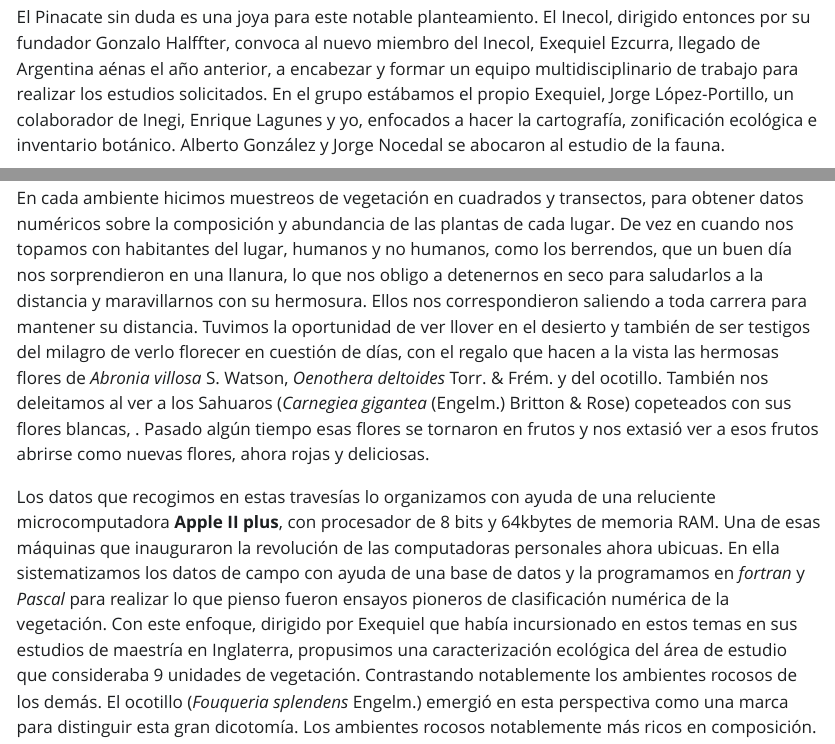
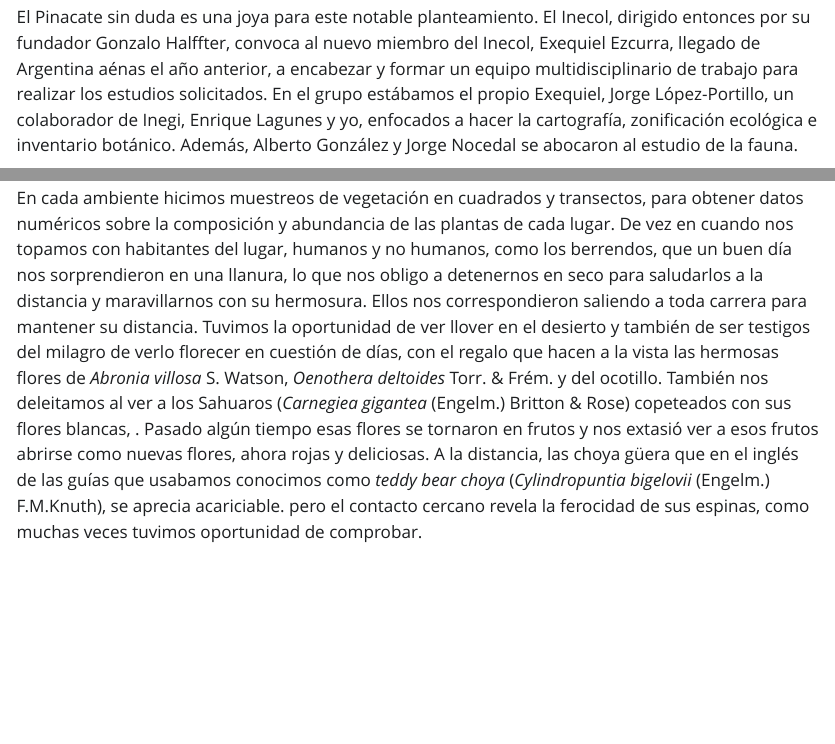
Before and after one commit to equihuam/textos, a Quarto document (Pinacate.qmd): the page in a window 1100 px wide, from 370 px down, and a second part further down, joined at a grey line. The pictures show the output file Pinacate.html that the author committed with the source, opened offline; Quarto's library style sheets are replaced by a plain one without menus.

Commit message:
pinacate

```diff
--- a/Pinacate.qmd
+++ b/Pinacate.qmd
@@ -11,11 +11,11 @@ format:
 
 En 1980 el gobernador del estado de Sonora, Samuel Ocaña, invitó al Inecol a realizar estudios que conducirían a establecer una nueva reserva de la biosfera en México. El área elegida era la hermosa región del Pinacate, en el territorio del desierto sonorense. Seguramente lo inspiraban las flamantes reservas de la biosfera de Mapimí y la Michilía en Durango. Sin duda también era un estímulo sumarse a la innovación que significaba el naciente y ambicioso planteamiento del **proyecto 8**, del entonces todavía nuevo programa **MAB** creado por la **UNESCO** en 1970. El **Proyecto 8** *impulsa la creación de un sistema mundial de reservas de la biosfera* mediante el cual se buscaría preservar porciones significativas de los ecosistemas del mundo.
 
-El Pinacate sin duda es una joya para este notable planteamiento. El Inecol, dirigido entonces por su fundador Gonzalo Halffter, convoca al nuevo miembro del Inecol, Exequiel Ezcurra, llegado de Argentina aénas el año anterior, a encabezar y formar un equipo multidisciplinario de trabajo para realizar los estudios solicitados. En el grupo estábamos el propio Exequiel, Jorge López-Portillo, un colaborador de Inegi, Enrique Lagunes y yo, enfocados a hacer la cartografía, zonificación ecológica e inventario botánico. Alberto González y Jorge Nocedal se abocaron al estudio de la fauna.
+El Pinacate sin duda es una joya para este notable planteamiento. El Inecol, dirigido entonces por su fundador Gonzalo Halffter, convoca al nuevo miembro del Inecol, Exequiel Ezcurra, llegado de Argentina aénas el año anterior, a encabezar y formar un equipo multidisciplinario de trabajo para realizar los estudios solicitados. En el grupo estábamos el propio Exequiel, Jorge López-Portillo, un colaborador de Inegi, Enrique Lagunes y yo, enfocados a hacer la cartografía, zonificación ecológica e inventario botánico. Además, Alberto González y Jorge Nocedal se abocaron al estudio de la fauna.
 
 Nuestro primer encuentro con esta majestuosa porción del planeta nos impresionó profundamente. Desde el aire se aprecia el gran escudo basáltico negruzco que han formado los más de 400 volcanes que ahí existen, enmarcado por las arenas vivas del Grand Desierto de Altar. Caminar este paisaje es una experiencia sobrecogedora. Lo exploramos poco a poco. A veces con temperaturas cercanas a los 50°C. Anduvimos por la costa de la bahía de Adair, con sus amplias llanuras lodosas, marismas, dunas, salinas y minúsculos oasis. Pasamos por las imponentes dunas vivas del Gran Desierto de Altar y, desde luego, el majestuosos y complejo escudo basáltico salpicado por los nueve cráteres llamados *maar* por los especialistas, que lo hace la mayor conentración de este tipo de formaciones geológicas en el mundo. Estos *maar* dan al paisaje un aspecto facinante. El más grande de ellos aquí es el Elegante, que tiene casi dos kilómetros de diámetro y cerca de 250 m de profundidad. Está casi a nivel del suelo y sólo cuando se acerca el visitante lo descubre de súbito en todo su esplendor. Subimos hasta la cima del Pinacate, formado por dos volcanes, hasta una elevación de poco más de 1,200 msnm.
 
-En cada ambiente hicimos muestreos de vegetación en cuadrados y transectos, para obtener datos numéricos sobre la composición y abundancia de las plantas de cada lugar. De vez en cuando nos topamos con habitantes del lugar, humanos y no humanos, como los berrendos, que un buen día nos sorprendieron en una llanura, lo que nos obligo a detenernos en seco para saludarlos a la distancia y maravillarnos con su hermosura. Ellos nos correspondieron saliendo a toda carrera para mantener su distancia. Tuvimos la oportunidad de ver llover en el desierto y también de ser testigos del milagro de verlo florecer en cuestión de días, con el regalo que hacen a la vista las hermosas flores de *Abronia villosa* S. Watson, *Oenothera deltoides* Torr. & Frém. y del ocotillo. También nos deleitamos al ver a los Sahuaros (*Carnegiea gigantea* (Engelm.) Britton & Rose) copeteados con sus flores blancas, . Pasado algún tiempo esas flores se tornaron en frutos y nos extasió ver a esos frutos abrirse como nuevas flores, ahora rojas y deliciosas.
+En cada ambiente hicimos muestreos de vegetación en cuadrados y transectos, para obtener datos numéricos sobre la composición y abundancia de las plantas de cada lugar. De vez en cuando nos topamos con habitantes del lugar, humanos y no humanos, como los berrendos, que un buen día nos sorprendieron en una llanura, lo que nos obligo a detenernos en seco para saludarlos a la distancia y maravillarnos con su hermosura. Ellos nos correspondieron saliendo a toda carrera para mantener su distancia. Tuvimos la oportunidad de ver llover en el desierto y también de ser testigos del milagro de verlo florecer en cuestión de días, con el regalo que hacen a la vista las hermosas flores de *Abronia villosa* S. Watson, *Oenothera deltoides* Torr. & Frém. y del ocotillo. También nos deleitamos al ver a los Sahuaros (*Carnegiea gigantea* (Engelm.) Britton & Rose) copeteados con sus flores blancas, . Pasado algún tiempo esas flores se tornaron en frutos y nos extasió ver a esos frutos abrirse como nuevas flores, ahora rojas y deliciosas. A la distancia, las choya güera que en el inglés de las guías que usabamos conocimos como *teddy bear choya* (*Cylindropuntia bigelovii* (Engelm.) F.M.Knuth), se aprecia acariciable. pero el contacto cercano revela la ferocidad de sus espinas, como muchas veces tuvimos oportunidad de comprobar.
 
 Los datos que recogimos en estas travesías lo organizamos con ayuda de una reluciente microcomputadora **Apple II plus**, con procesador de 8 bits y 64kbytes de memoria RAM. Una de esas máquinas que inauguraron la revolución de las computadoras personales ahora ubicuas. En ella sistematizamos los datos de campo con ayuda de una base de datos y la programamos en *fortran* y *Pascal* para realizar lo que pienso fueron ensayos pioneros de clasificación numérica de la vegetación. Con este enfoque, dirigido por Exequiel que había incursionado en estos temas en sus estudios de maestría en Inglaterra, propusimos una caracterización ecológica del área de estudio que consideraba 9 unidades de vegetación. Contrastando notablemente los ambientes rocosos de los demás. El ocotillo (*Fouqueria splendens* Engelm.) emergió en esta perspectiva como una marca para distinguir esta gran dicotomía. Los ambientes rocosos notablemente más ricos en composición.
 
```
Also changed, not shown: Pinacate.html.
